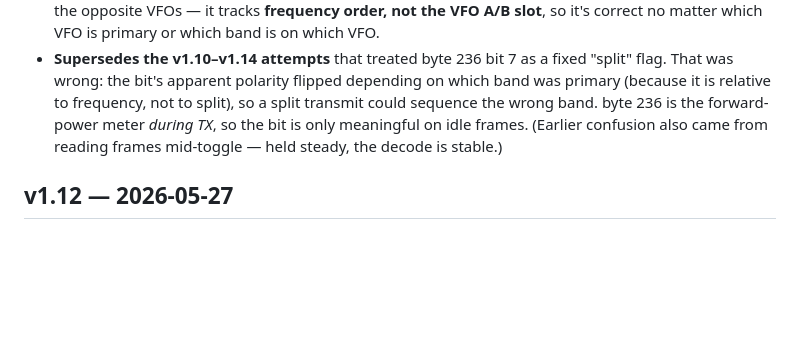
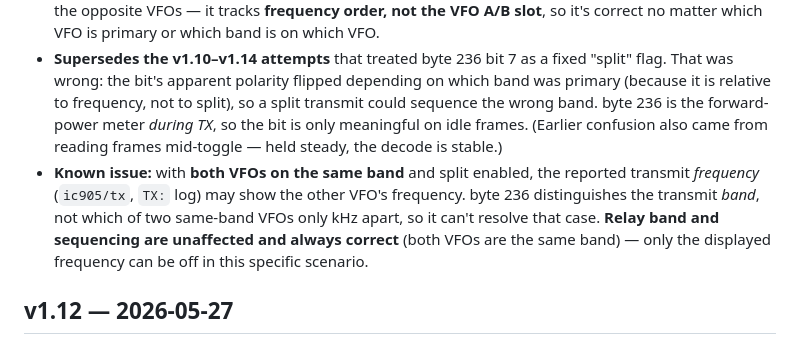
Before and after one commit to djsincla/IC-905_SEND, a Markdown page: CHANGELOG.md, the part around the change. Drawn GitHub-style; blank space fills up the shorter version.

Commit message:
docs: note known issue — same-band split shows wrong TX frequency (relay/band unaffected)
Co-Authored-By: Claude Opus 4.7 (1M context) <noreply@anthropic.com>

```diff
--- a/CHANGELOG.md
+++ b/CHANGELOG.md
@@ -6,6 +6,7 @@ All notable changes to **IC-905 SEND**. ([splash page](https://djsincla.github.i
 - **Transmit-VFO / split detection reworked to be frequency-based and arrangement-independent (the real relay-safety fix).** The transmit VFO is now derived from **byte 236 bit 7 on *idle* frames = "the lower-frequency VFO is the transmit VFO"**, matched against the two VFO frequencies: **byte 184 = primary (displayed) VFO**, **byte 196 = secondary VFO**. The relays, the `TX:` log and `ic905/tx` sequence the band of whichever VFO actually transmits. `ic905/split` is derived as "transmitting on the non-displayed (secondary) VFO."
 - **Verified on-air (AB6A)** across every primary/secondary choice **and** with the two bands swapped onto the opposite VFOs — it tracks **frequency order, not the VFO A/B slot**, so it's correct no matter which VFO is primary or which band is on which VFO.
 - **Supersedes the v1.10–v1.14 attempts** that treated byte 236 bit 7 as a fixed "split" flag. That was wrong: the bit's apparent polarity flipped depending on which band was primary (because it is relative to frequency, not to split), so a split transmit could sequence the wrong band. byte 236 is the forward-power meter *during TX*, so the bit is only meaningful on idle frames. (Earlier confusion also came from reading frames mid-toggle — held steady, the decode is stable.)
+- **Known issue:** with **both VFOs on the same band** and split enabled, the reported transmit *frequency* (`ic905/tx`, `TX:` log) may show the other VFO's frequency. byte 236 distinguishes the transmit *band*, not which of two same-band VFOs only kHz apart, so it can't resolve that case. **Relay band and sequencing are unaffected and always correct** (both VFOs are the same band) — only the displayed frequency can be off in this specific scenario.
 
 ## v1.12 — 2026-05-27
 - **Relays now sequence the SUB VFO band when split is on (critical fix).** Confirmed on-air: **byte 184 is the active/displayed VFO and byte 196 the sub VFO, and in split the radio transmits on the *sub* VFO.** The relay logic had always sequenced the active VFO, so a split transmit (active 23cm / sub 2m) wrongly fired the 23cm relays instead of the 2m relay. The operating band/frequency is now `split ? sub-VFO : active-VFO`, and the relay sequencer, the `TX:` log, and `ic905/tx` all use it. With both VFOs on one band, the sub VFO's frequency is the one reported at TX.
```
